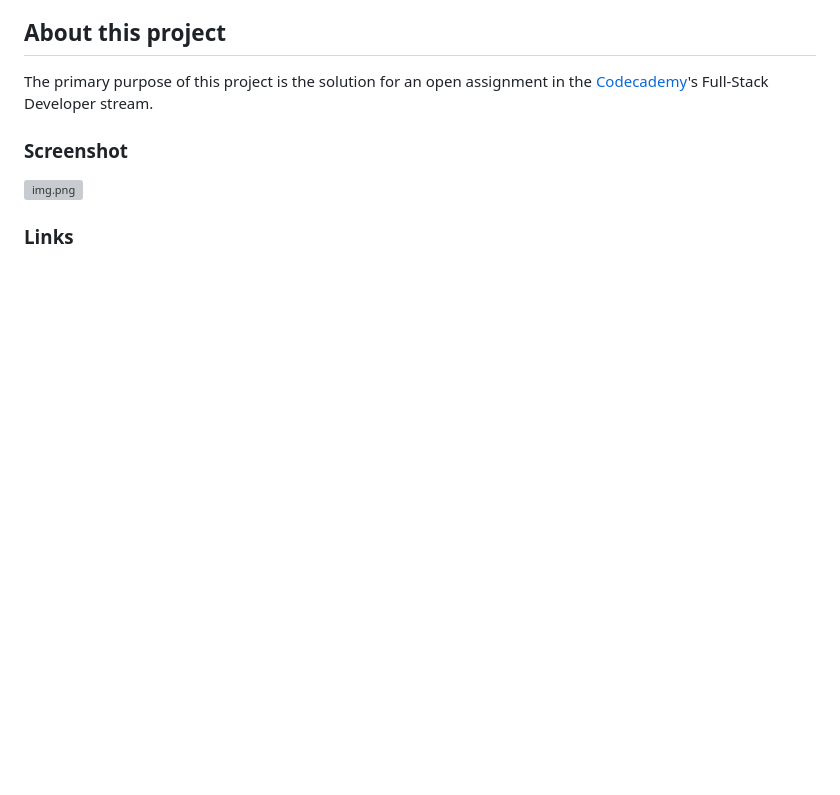
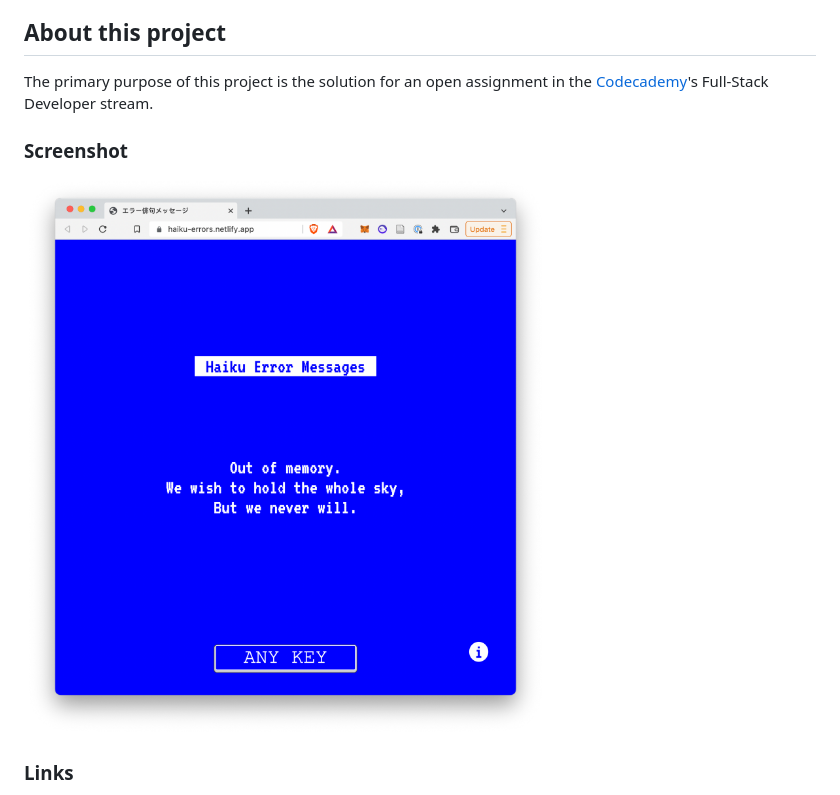
Before and after one commit to evilcloud/haiku-error-messages, a Markdown page: README.md, the part around the change printed below. Drawn GitHub-style; pictures changed too: media/screenshot.png (added); blank space fills up the shorter version; grey boxes are pictures that could not be loaded.

Commit message:
updated screenshot and link to live website

```diff
--- a/README.md
+++ b/README.md
@@ -26,7 +26,7 @@ The primary purpose of this project is the solution for an open assignment in th
 
 ### Screenshot
 
-![img.png](images/img.png)
+![screenshot](media/screenshot.png)
 
 ### Links
 
```
Also changed, not shown: other parts of README.md (+1 -0 lines).
